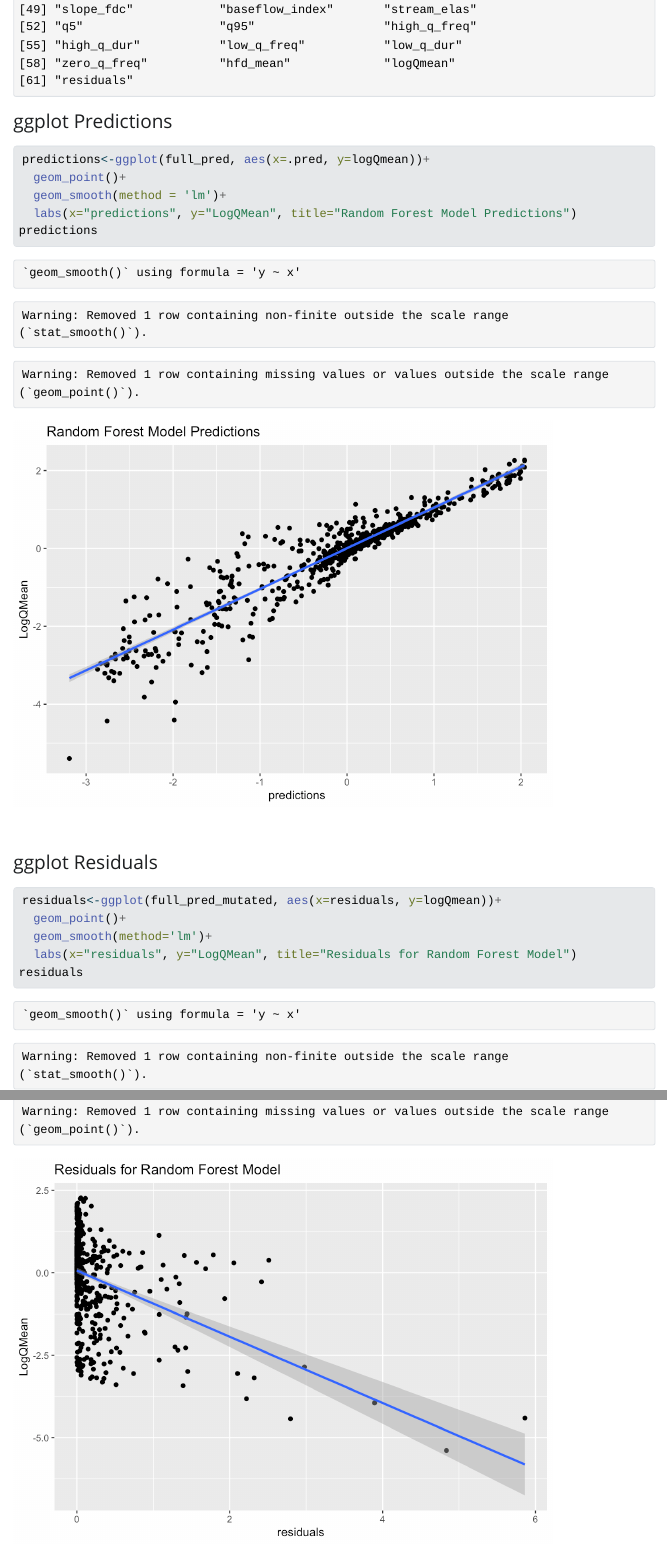
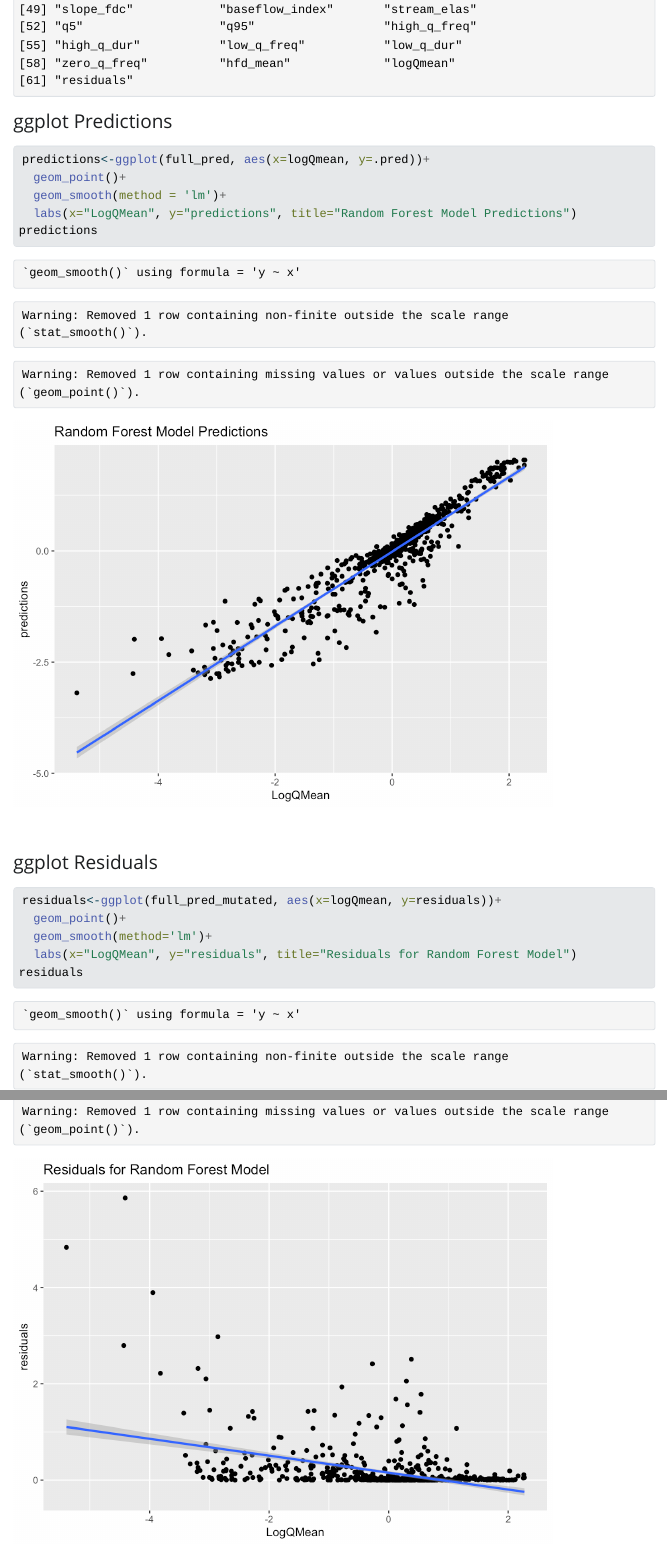
Before and after one commit to EleanorL25/Lab-6, a Quarto document (hyperparameter-tuning.qmd): the page in a window 1100 px wide, from 17620 px down, and a second part further down, joined at a grey line. The pictures show the output file hyperparameter-tuning.html that the author committed with the source, opened offline; Quarto's library style sheets are replaced by a plain one without menus.

Commit message:
FIXED FINAL GRAPH RE-RENDERED

````diff
--- a/hyperparameter-tuning.qmd
+++ b/hyperparameter-tuning.qmd
@@ -384,20 +384,20 @@ colnames(full_pred_mutated)
 #### ggplot Predictions
 
 ```{r}
-predictions<-ggplot(full_pred, aes(x=.pred, y=logQmean))+
+predictions<-ggplot(full_pred, aes(x=logQmean, y=.pred))+
   geom_point()+
   geom_smooth(method = 'lm')+
-  labs(x="predictions", y="LogQMean", title="Random Forest Model Predictions")
+  labs(x="LogQMean", y="predictions", title="Random Forest Model Predictions")
 predictions
 ```
 
 #### ggplot Residuals
 
 ```{r}
-residuals<-ggplot(full_pred_mutated, aes(x=residuals, y=logQmean))+
+residuals<-ggplot(full_pred_mutated, aes(x=logQmean, y=residuals))+
   geom_point()+
   geom_smooth(method='lm')+
-  labs(x="residuals", y="LogQMean", title="Residuals for Random Forest Model")
+  labs(x="LogQMean", y="residuals", title="Residuals for Random Forest Model")
 residuals
 ```
 
````
Also changed, not shown: hyperparameter-tuning.html, hyperparameter-tuning_files/figure-html/unnamed-chunk-25-1.png, hyperparameter-tuning_files/figure-html/unnamed-chunk-26-1.png, hyperparameter-tuning_files/figure-html/unnamed-chunk-27-1.png.
